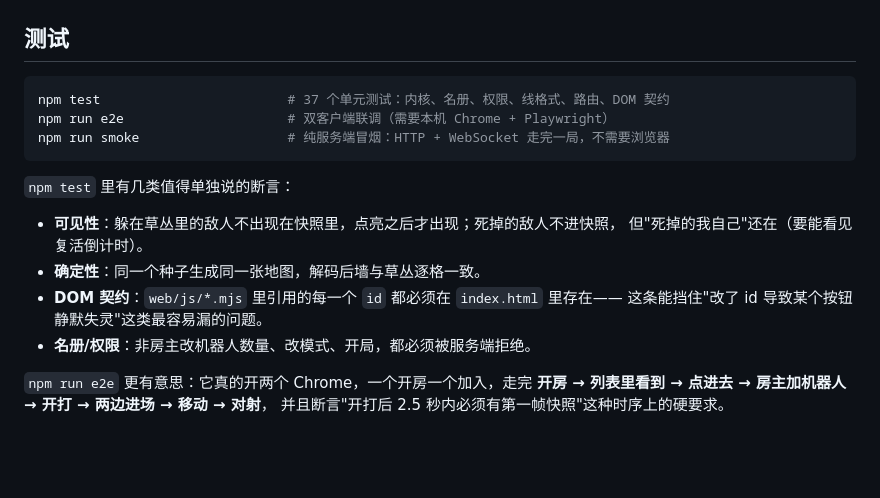
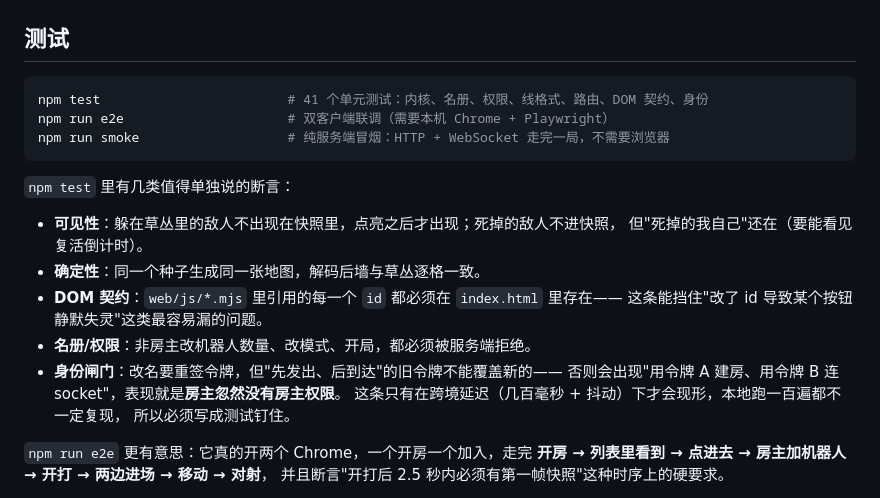
Before and after one commit to lemonhall/fray, a Markdown page: README.md, the part around the change. Drawn GitHub-style; blank space fills up the shorter version.

Commit message:
docs: 把身份闸门与那个只在跨境延迟下暴露的 bug 写进 README 与架构说明

````diff
--- a/README.md
+++ b/README.md
@@ -103,7 +103,7 @@ curl.exe -X POST http://127.0.0.1:8790/v1/tenants -H "authorization: Bearer $env
 ## 测试
 
 ```powershell
-npm test                        # 37 个单元测试：内核、名册、权限、线格式、路由、DOM 契约
+npm test                        # 41 个单元测试：内核、名册、权限、线格式、路由、DOM 契约、身份
 npm run e2e                     # 双客户端联调（需要本机 Chrome + Playwright）
 npm run smoke                   # 纯服务端冒烟：HTTP + WebSocket 走完一局，不需要浏览器
 ```
@@ -116,6 +116,10 @@ npm run smoke                   # 纯服务端冒烟：HTTP + WebSocket 走完
 * **DOM 契约**：`web/js/*.mjs` 里引用的每一个 `id` 都必须在 `index.html` 里存在——
   这条能挡住"改了 id 导致某个按钮静默失灵"这类最容易漏的问题。
 * **名册/权限**：非房主改机器人数量、改模式、开局，都必须被服务端拒绝。
+* **身份闸门**：改名要重签令牌，但"先发出、后到达"的旧令牌不能覆盖新的——
+  否则会出现"用令牌 A 建房、用令牌 B 连 socket"，表现就是**房主忽然没有房主权限**。
+  这条只有在跨境延迟（几百毫秒 + 抖动）下才会现形，本地跑一百遍都不一定复现，
+  所以必须写成测试钉住。
 
 `npm run e2e` 更有意思：它真的开两个 Chrome，一个开房一个加入，走完
 **开房 → 列表里看到 → 点进去 → 房主加机器人 → 开打 → 两边进场 → 移动 → 对射**，
````
Also changed, not shown: docs/architecture.md (+17 -0 lines).
